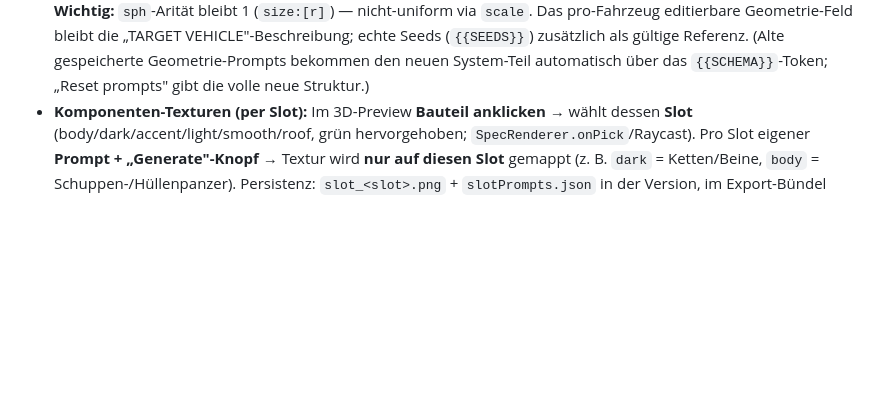
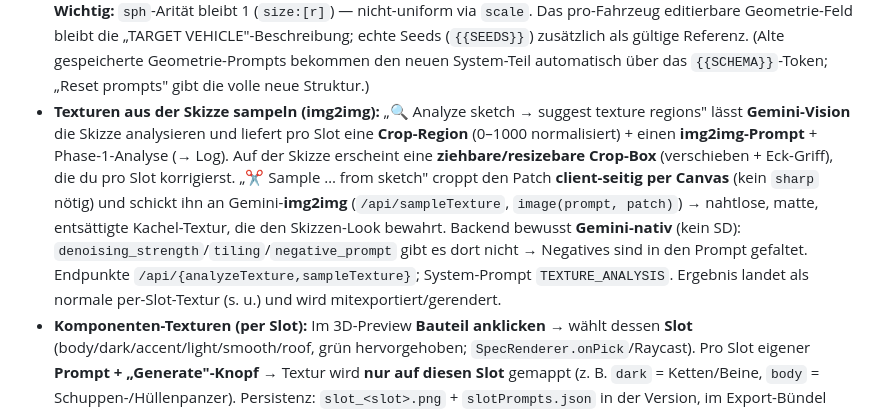
Before and after one commit to YorkStack/Vireon-Front, a Markdown page: HANDOFF.md, the part around the change. GitHub-like rendering; blank space fills up the shorter version.

Commit message:
HANDOFF: sample slot textures from the sketch (vision + Gemini img2img)
Co-Authored-By: Claude Opus 4.8 <noreply@anthropic.com>

```diff
--- a/HANDOFF.md
+++ b/HANDOFF.md
@@ -161,6 +161,7 @@ Externe App, in der man pro Fraktion×Fahrzeug **Geometrie und Texturen mit Gemi
 - **Expliziter Speicher-Flow (interaktiv):** Geometrie/Textur erzeugen einen **unsaved Draft** (kein Auto-Save mehr); Schritt **„Save version"** schreibt bewusst eine neue Version. Versions-Chips haben **Auswahl-Punkt (◉ = Export-Ziel)** und **Löschen-✕** (`POST /api/deleteVersion`). **Export** nutzt die gewählte gespeicherte Version (blockt bei unsaved Draft). Batch speichert weiterhin automatisch (unbeaufsichtigt).
 - **Alt-Bestand retten:** `node tools/export-library.mjs` exportiert die neueste Version jedes `library/`-Fahrzeugs nach `exports/` (kostenlos, kein Gemini) → `npm run import:vehicle -- --all ../vireon-design-studio/exports`.
 - **Verbesserte Geometrie-Generierung (Skizze→Spec):** Der Geometrie-„System-Prompt" (`gemini.mjs#SCHEMA_DOC`, via `{{SCHEMA}}`-Token) ist jetzt ein vollwertiger Technical-Artist-Prompt: harte API-Constraints, **Sketch→Primitive-Recipes** (Walker-Beine in Hüfte/Oberschenkel/Schienbein, Käferpanzer via nicht-uniform skalierte `sph`, Waffen = Box-Mount + langer rotierter `cyl`, Crawler = segmentierte `rbox`), ein **schema-korrektes Few-Shot** (15–45 Parts) und **Zwei-Phasen-Output** (Phase 1 Architektur-Analyse als Text → ins Studio-Log; Phase 2 reines JSON). Robuster **klammer-zählender, string-sicherer Parser** (`extractJsonAndBreakdown`) trennt Prosa vom JSON; `comment`-Felder erlaubt (helfen dem Modell) und werden nach dem Parsen gestrippt. **Wichtig:** `sph`-Arität bleibt 1 (`size:[r]`) — nicht-uniform via `scale`. Das pro-Fahrzeug editierbare Geometrie-Feld bleibt die „TARGET VEHICLE"-Beschreibung; echte Seeds (`{{SEEDS}}`) zusätzlich als gültige Referenz. (Alte gespeicherte Geometrie-Prompts bekommen den neuen System-Teil automatisch über das `{{SCHEMA}}`-Token; „Reset prompts" gibt die volle neue Struktur.)
+- **Texturen aus der Skizze sampeln (img2img):** „🔍 Analyze sketch → suggest texture regions" lässt **Gemini-Vision** die Skizze analysieren und liefert pro Slot eine **Crop-Region** (0–1000 normalisiert) + einen **img2img-Prompt** + Phase-1-Analyse (→ Log). Auf der Skizze erscheint eine **ziehbare/resizebare Crop-Box** (verschieben + Eck-Griff), die du pro Slot korrigierst. „✂ Sample … from sketch" croppt den Patch **client-seitig per Canvas** (kein `sharp` nötig) und schickt ihn an Gemini-**img2img** (`/api/sampleTexture`, `image(prompt, patch)`) → nahtlose, matte, entsättigte Kachel-Textur, die den Skizzen-Look bewahrt. Backend bewusst **Gemini-nativ** (kein SD): `denoising_strength`/`tiling`/`negative_prompt` gibt es dort nicht → Negatives sind in den Prompt gefaltet. Endpunkte `/api/{analyzeTexture,sampleTexture}`; System-Prompt `TEXTURE_ANALYSIS`. Ergebnis landet als normale per-Slot-Textur (s. u.) und wird mitexportiert/gerendert.
 - **Komponenten-Texturen (per Slot):** Im 3D-Preview **Bauteil anklicken** → wählt dessen **Slot** (body/dark/accent/light/smooth/roof, grün hervorgehoben; `SpecRenderer.onPick`/Raycast). Pro Slot eigener **Prompt + „Generate"-Knopf** → Textur wird **nur auf diesen Slot** gemappt (z. B. `dark` = Ketten/Beine, `body` = Schuppen-/Hüllenpanzer). Persistenz: `slot_<slot>.png` + `slotPrompts.json` in der Version, im Export-Bündel mitgeführt. **Spiel-Rendering:** Import kopiert `slot_<slot>.png` nach `public/assets/.../` und injiziert `slotTextures: {slot:url}` in die Spec; `models.ts#importedSlotMats` + `meshesFor(slotMats)` überschreiben das Material pro Slot. Test in `importVehicle.test.ts` (Erkennung + Injektion). **Auswahl ist slot-basiert** (Klick wählt alle Bauteile desselben Slots) — User-Entscheidung.
 - **Studio-Link im Spiel-Codex:** `src/ui/unitCodex.ts` Button „🎨 DESIGN STUDIO ↗" öffnet `localhost:5188` (per `?studio=URL` überschreibbar).
 - **Neue Fahrzeugklassen (Schiffe/Flugzeuge/Raketen/Raumschiffe) — Studio-Authoring + statisch im Spiel.** „+ New class…" am Listenende → Dialog (id, Name, Rolle, Tiles, Subject) → `POST /api/classes` → `library/_classes.json`. Klasse erscheint für **alle Fraktionen** (`catalog.ts#makeCustomEntry` synthetisiert die CatalogEntry), wird wie jede andere entworfen/exportiert. **Keine neue Flug-/Wasser-Physik** (bewusst — User-Entscheidung „statisch").
```
